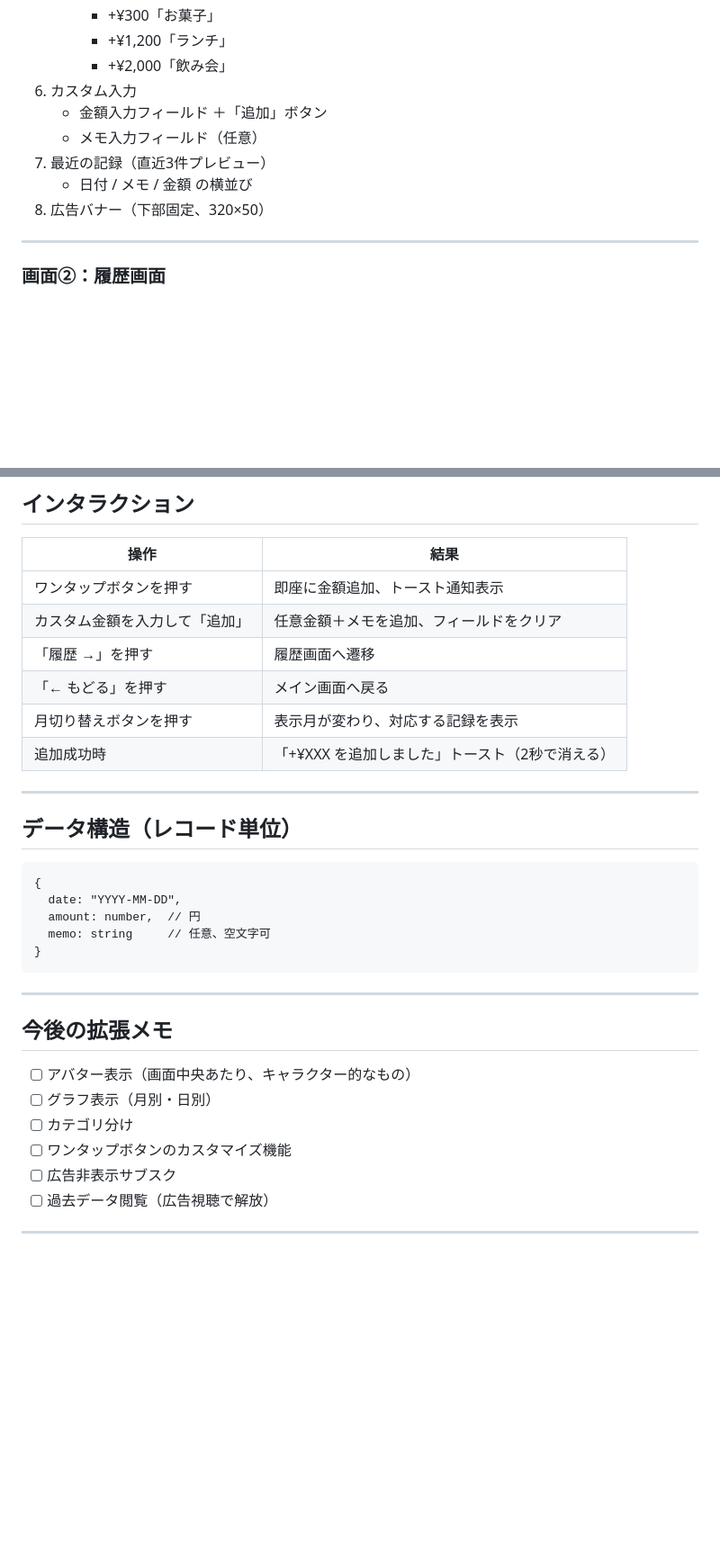
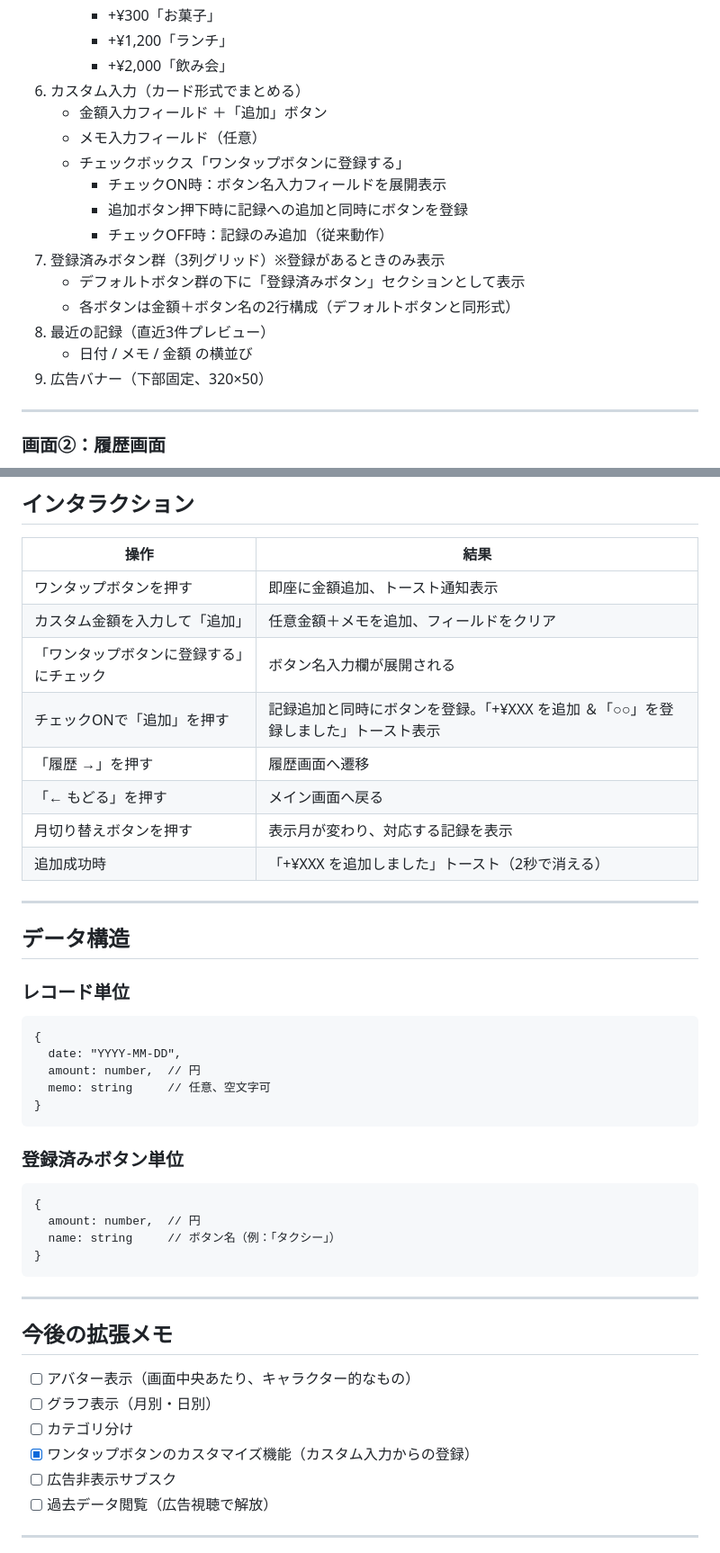
Before and after one commit to kimura4649/SP_APP_Visualizing-patience, a Markdown page: gaman_chokin_ui_spec.md, 2 parts joined by grey strips. Shown at 90% size. Drawn GitHub-style; blank space fills up the shorter version.

````diff
--- a/gaman_chokin_ui_spec.md
+++ b/gaman_chokin_ui_spec.md
@@ -32,12 +32,19 @@
      - +¥300「お菓子」
      - +¥1,200「ランチ」
      - +¥2,000「飲み会」
-6. カスタム入力
+6. カスタム入力（カード形式でまとめる）
    - 金額入力フィールド ＋「追加」ボタン
    - メモ入力フィールド（任意）
-7. 最近の記録（直近3件プレビュー）
+   - チェックボックス「ワンタップボタンに登録する」
+     - チェックON時：ボタン名入力フィールドを展開表示
+     - 追加ボタン押下時に記録への追加と同時にボタンを登録
+     - チェックOFF時：記録のみ追加（従来動作）
+7. 登録済みボタン群（3列グリッド）※登録があるときのみ表示
+   - デフォルトボタン群の下に「登録済みボタン」セクションとして表示
+   - 各ボタンは金額＋ボタン名の2行構成（デフォルトボタンと同形式）
+8. 最近の記録（直近3件プレビュー）
    - 日付 / メモ / 金額 の横並び
-8. 広告バナー（下部固定、320×50）
+9. 広告バナー（下部固定、320×50）
 
 ---
 
@@ -65,6 +72,8 @@
 |---|---|
 | ワンタップボタンを押す | 即座に金額追加、トースト通知表示 |
 | カスタム金額を入力して「追加」 | 任意金額＋メモを追加、フィールドをクリア |
+| 「ワンタップボタンに登録する」にチェック | ボタン名入力欄が展開される |
+| チェックONで「追加」を押す | 記録追加と同時にボタンを登録。「+¥XXX を追加 ＆「○○」を登録しました」トースト表示 |
 | 「履歴 →」を押す | 履歴画面へ遷移 |
 | 「← もどる」を押す | メイン画面へ戻る |
 | 月切り替えボタンを押す | 表示月が変わり、対応する記録を表示 |
@@ -72,13 +81,24 @@
 
 ---
 
-## データ構造（レコード単位）
+## データ構造
+
+### レコード単位
 
 ```
 {
   date: "YYYY-MM-DD",
   amount: number,  // 円
   memo: string     // 任意、空文字可
+}
+```
+
+### 登録済みボタン単位
+
+```
+{
+  amount: number,  // 円
+  name: string     // ボタン名（例：「タクシー」）
 }
 ```
 
@@ -89,7 +109,7 @@
 - [ ] アバター表示（画面中央あたり、キャラクター的なもの）
 - [ ] グラフ表示（月別・日別）
 - [ ] カテゴリ分け
-- [ ] ワンタップボタンのカスタマイズ機能
+- [x] ワンタップボタンのカスタマイズ機能（カスタム入力からの登録）
 - [ ] 広告非表示サブスク
 - [ ] 過去データ閲覧（広告視聴で解放）
 
````
